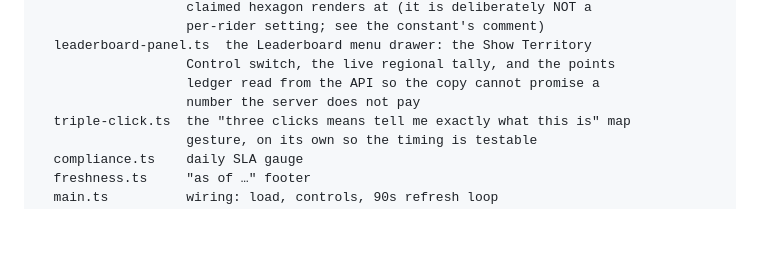
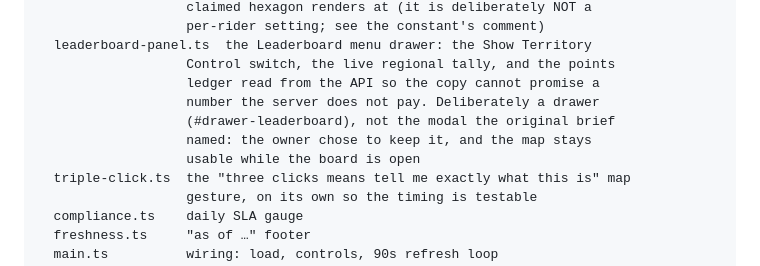
Before and after one commit to z280/denver-scooter-fyi, a Markdown page: README.md, the part around the change. Drawn GitHub-style; blank space fills up the shorter version.

Commit message:
README: the leaderboard is a drawer on purpose
The original brief named a modal; the leaderboard shipped as the
#drawer-leaderboard menu drawer and the owner chose to keep it. Say so
where the UI modules are described, so the question does not come up
again.

Co-Authored-By: Claude Opus 5.5 (1M context) <noreply@anthropic.com>
Claude-Session: https://claude.ai/code/session_01LaFLAf9eREVBBRVVsY5p15

```diff
--- a/README.md
+++ b/README.md
@@ -328,7 +328,10 @@ src/
   leaderboard-panel.ts  the Leaderboard menu drawer: the Show Territory
                    Control switch, the live regional tally, and the points
                    ledger read from the API so the copy cannot promise a
-                   number the server does not pay
+                   number the server does not pay. Deliberately a drawer
+                   (#drawer-leaderboard), not the modal the original brief
+                   named: the owner chose to keep it, and the map stays
+                   usable while the board is open
   triple-click.ts  the "three clicks means tell me exactly what this is" map
                    gesture, on its own so the timing is testable
   compliance.ts    daily SLA gauge
```
